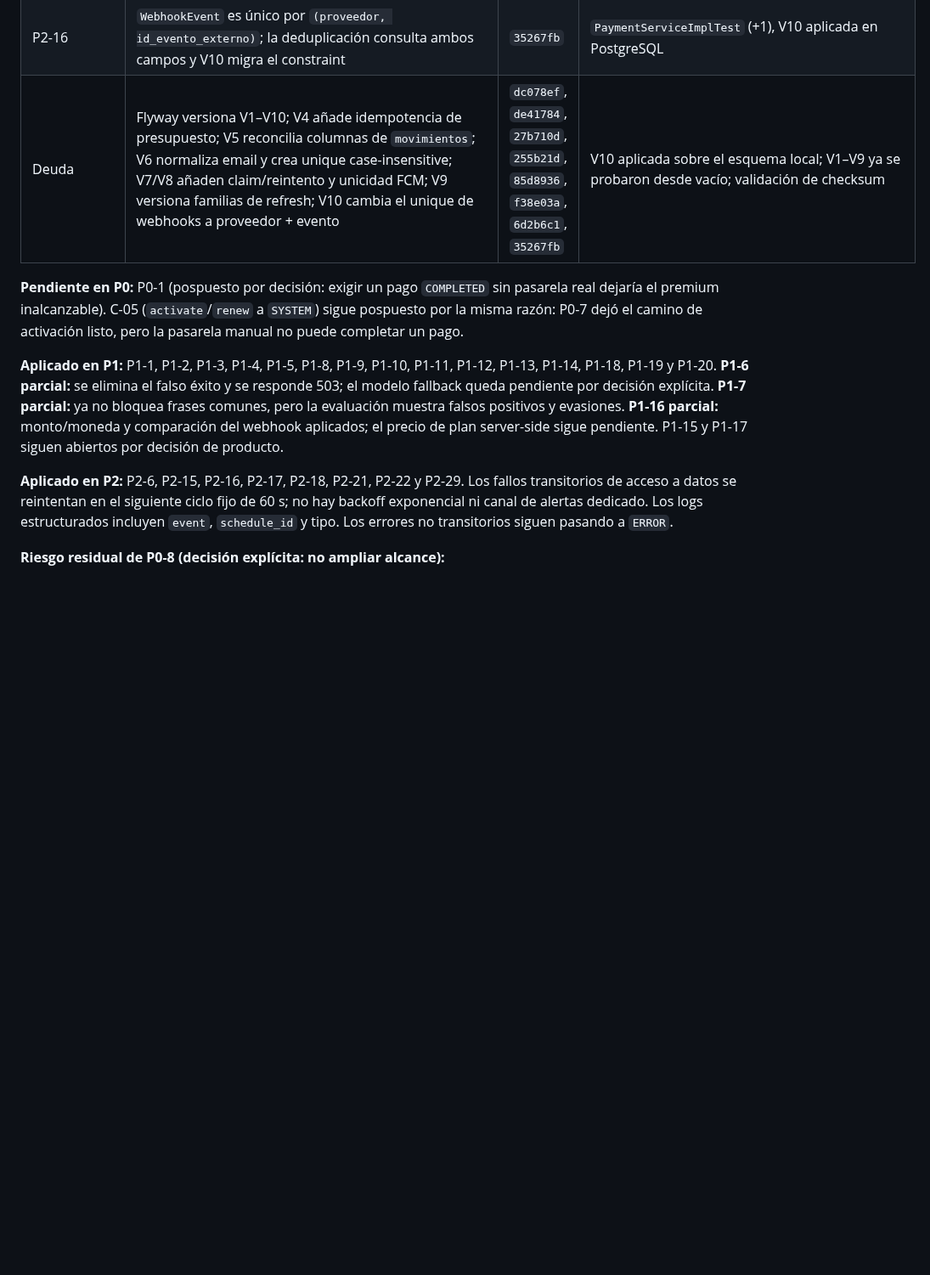
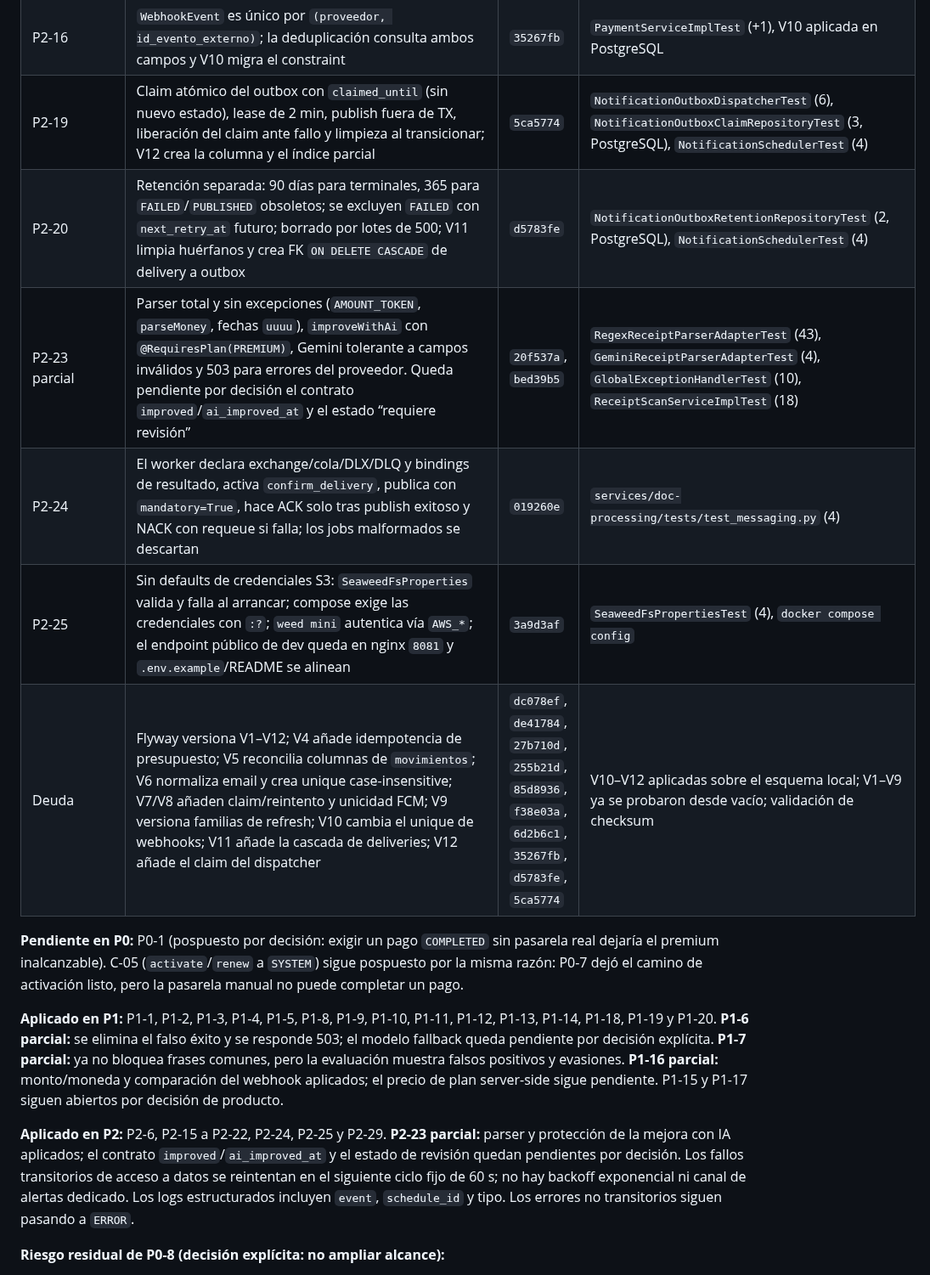
Before and after one commit to Elias2049J/finanx, a Markdown page: docs/auditoria-mejoras.md, the part around one of its changes. Shown at 85% size. Rendered like a GitHub page; blank space fills up the shorter version.

Commit message:
docs(auditoria): cerrar P2-19, P2-20, P2-24 y P2-25

```diff
--- a/docs/auditoria-mejoras.md
+++ b/docs/auditoria-mejoras.md
@@ -586,13 +587,18 @@ Aplicado sobre `master` el 2026-10-26. Verificación: `.\mvnw.cmd -o package`
 | P1-16 parcial | Validación de monto positivo, máximo 2 decimales y moneda ISO-4217; el webhook compara monto y moneda antes de transicionar y marca `IGNORED` si no coinciden. El precio de plan server-side sigue pendiente por decisión de producto | `604ad0d`; spec `fb8a980` | `PaymentServiceImplTest` (+4) |
 | P2-15 | El pago se persiste antes de pedir el intento a la pasarela; el replay compara monto/moneda y una key en blanco se regenera | `d46965d` | `PaymentServiceImplTest` (+4) |
 | P2-16 | `WebhookEvent` es único por `(proveedor, id_evento_externo)`; la deduplicación consulta ambos campos y V10 migra el constraint | `35267fb` | `PaymentServiceImplTest` (+1), V10 aplicada en PostgreSQL |
-| Deuda | Flyway versiona V1–V10; V4 añade idempotencia de presupuesto; V5 reconcilia columnas de `movimientos`; V6 normaliza email y crea unique case-insensitive; V7/V8 añaden claim/reintento y unicidad FCM; V9 versiona familias de refresh; V10 cambia el unique de webhooks a proveedor + evento | `dc078ef`, `de41784`, `27b710d`, `255b21d`, `85d8936`, `f38e03a`, `6d2b6c1`, `35267fb` | V10 aplicada sobre el esquema local; V1–V9 ya se probaron desde vacío; validación de checksum |
+| P2-19 | Claim atómico del outbox con `claimed_until` (sin nuevo estado), lease de 2 min, publish fuera de TX, liberación del claim ante fallo y limpieza al transicionar; V12 crea la columna y el índice parcial | `5ca5774` | `NotificationOutboxDispatcherTest` (6), `NotificationOutboxClaimRepositoryTest` (3, PostgreSQL), `NotificationSchedulerTest` (4) |
+| P2-20 | Retención separada: 90 días para terminales, 365 para `FAILED`/`PUBLISHED` obsoletos; se excluyen `FAILED` con `next_retry_at` futuro; borrado por lotes de 500; V11 limpia huérfanos y crea FK `ON DELETE CASCADE` de delivery a outbox | `d5783fe` | `NotificationOutboxRetentionRepositoryTest` (2, PostgreSQL), `NotificationSchedulerTest` (4) |
+| P2-23 parcial | Parser total y sin excepciones (`AMOUNT_TOKEN`, `parseMoney`, fechas `uuuu`), `improveWithAi` con `@RequiresPlan(PREMIUM)`, Gemini tolerante a campos inválidos y 503 para errores del proveedor. Queda pendiente por decisión el contrato `improved`/`ai_improved_at` y el estado “requiere revisión” | `20f537a`, `bed39b5` | `RegexReceiptParserAdapterTest` (43), `GeminiReceiptParserAdapterTest` (4), `GlobalExceptionHandlerTest` (10), `ReceiptScanServiceImplTest` (18) |
+| P2-24 | El worker declara exchange/cola/DLX/DLQ y bindings de resultado, activa `confirm_delivery`, publica con `mandatory=True`, hace ACK solo tras publish exitoso y NACK con requeue si falla; los jobs malformados se descartan | `019260e` | `services/doc-processing/tests/test_messaging.py` (4) |
+| P2-25 | Sin defaults de credenciales S3: `SeaweedFsProperties` valida y falla al arrancar; compose exige las credenciales con `:?`; `weed mini` autentica vía `AWS_*`; el endpoint público de dev queda en nginx `8081` y `.env.example`/README se alinean | `3a9d3af` | `SeaweedFsPropertiesTest` (4), `docker compose config` |
+| Deuda | Flyway versiona V1–V12; V4 añade idempotencia de presupuesto; V5 reconcilia columnas de `movimientos`; V6 normaliza email y crea unique case-insensitive; V7/V8 añaden claim/reintento y unicidad FCM; V9 versiona familias de refresh; V10 cambia el unique de webhooks; V11 añade la cascada de deliveries; V12 añade el claim del dispatcher | `dc078ef`, `de41784`, `27b710d`, `255b21d`, `85d8936`, `f38e03a`, `6d2b6c1`, `35267fb`, `d5783fe`, `5ca5774` | V10–V12 aplicadas sobre el esquema local; V1–V9 ya se probaron desde vacío; validación de checksum |
 
 **Pendiente en P0:** P0-1 (pospuesto por decisión: exigir un pago `COMPLETED` sin pasarela real dejaría el premium inalcanzable). C-05 (`activate`/`renew` a `SYSTEM`) sigue pospuesto por la misma razón: P0-7 dejó el camino de activación listo, pero la pasarela manual no puede completar un pago.
 
 **Aplicado en P1:** P1-1, P1-2, P1-3, P1-4, P1-5, P1-8, P1-9, P1-10, P1-11, P1-12, P1-13, P1-14, P1-18, P1-19 y P1-20. **P1-6 parcial:** se elimina el falso éxito y se responde 503; el modelo fallback queda pendiente por decisión explícita. **P1-7 parcial:** ya no bloquea frases comunes, pero la evaluación muestra falsos positivos y evasiones. **P1-16 parcial:** monto/moneda y comparación del webhook aplicados; el precio de plan server-side sigue pendiente. P1-15 y P1-17 siguen abiertos por decisión de producto.
 
-**Aplicado en P2:** P2-6, P2-15, P2-16, P2-17, P2-18, P2-21, P2-22 y P2-29. Los fallos transitorios de acceso a datos se reintentan en el siguiente ciclo fijo de 60 s; no hay backoff exponencial ni canal de alertas dedicado. Los logs estructurados incluyen `event`, `schedule_id` y tipo. Los errores no transitorios siguen pasando a `ERROR`.
+**Aplicado en P2:** P2-6, P2-15 a P2-22, P2-24, P2-25 y P2-29. **P2-23 parcial:** parser y protección de la mejora con IA aplicados; el contrato `improved`/`ai_improved_at` y el estado de revisión quedan pendientes por decisión. Los fallos transitorios de acceso a datos se reintentan en el siguiente ciclo fijo de 60 s; no hay backoff exponencial ni canal de alertas dedicado. Los logs estructurados incluyen `event`, `schedule_id` y tipo. Los errores no transitorios siguen pasando a `ERROR`.
 
 **Riesgo residual de P0-8 (decisión explícita: no ampliar alcance):**
 
```
Also changed, not shown: other parts of docs/auditoria-mejoras.md (+12 -5 lines).
